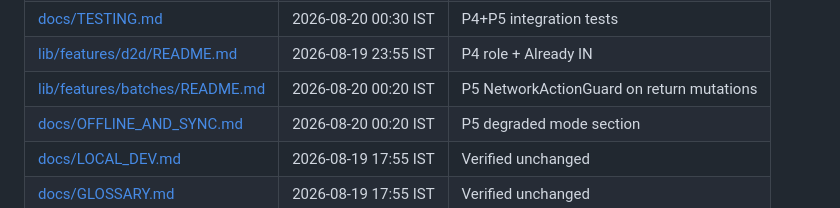
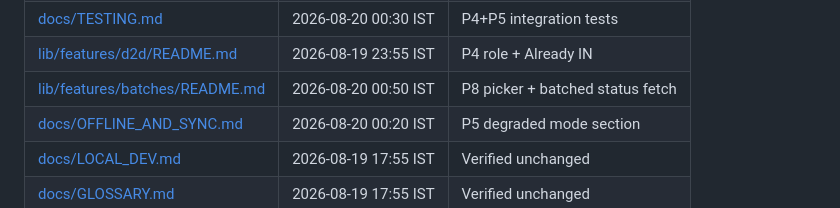
Before and after one commit to professorbhakta/cts_beta, a Markdown page: DOC_REGISTRY.md, the part around the change. Drawn GitHub-style.

Commit message:
docs: update batches README row in DOC_REGISTRY
Co-authored-by: Cursor <cursoragent@cursor.com>

```diff
--- a/DOC_REGISTRY.md
+++ b/DOC_REGISTRY.md
@@ -40,7 +40,7 @@ Docs that get a header check every session. Attach via task packs in PROJECT_BRA
 | [docs/ROUTING_AND_AUTH.md](docs/ROUTING_AND_AUTH.md) | 2026-08-19 23:25 IST | Session refresh + 401/4401 |
 | [docs/TESTING.md](docs/TESTING.md) | 2026-08-20 00:30 IST | P4+P5 integration tests |
 | [lib/features/d2d/README.md](lib/features/d2d/README.md) | 2026-08-19 23:55 IST | P4 role + Already IN |
-| [lib/features/batches/README.md](lib/features/batches/README.md) | 2026-08-20 00:20 IST | P5 NetworkActionGuard on return mutations |
+| [lib/features/batches/README.md](lib/features/batches/README.md) | 2026-08-20 00:50 IST | P8 picker + batched status fetch |
 | [docs/OFFLINE_AND_SYNC.md](docs/OFFLINE_AND_SYNC.md) | 2026-08-20 00:20 IST | P5 degraded mode section |
 | [docs/LOCAL_DEV.md](docs/LOCAL_DEV.md) | 2026-08-19 17:55 IST | Verified unchanged |
 | [docs/GLOSSARY.md](docs/GLOSSARY.md) | 2026-08-19 17:55 IST | Verified unchanged |
```
